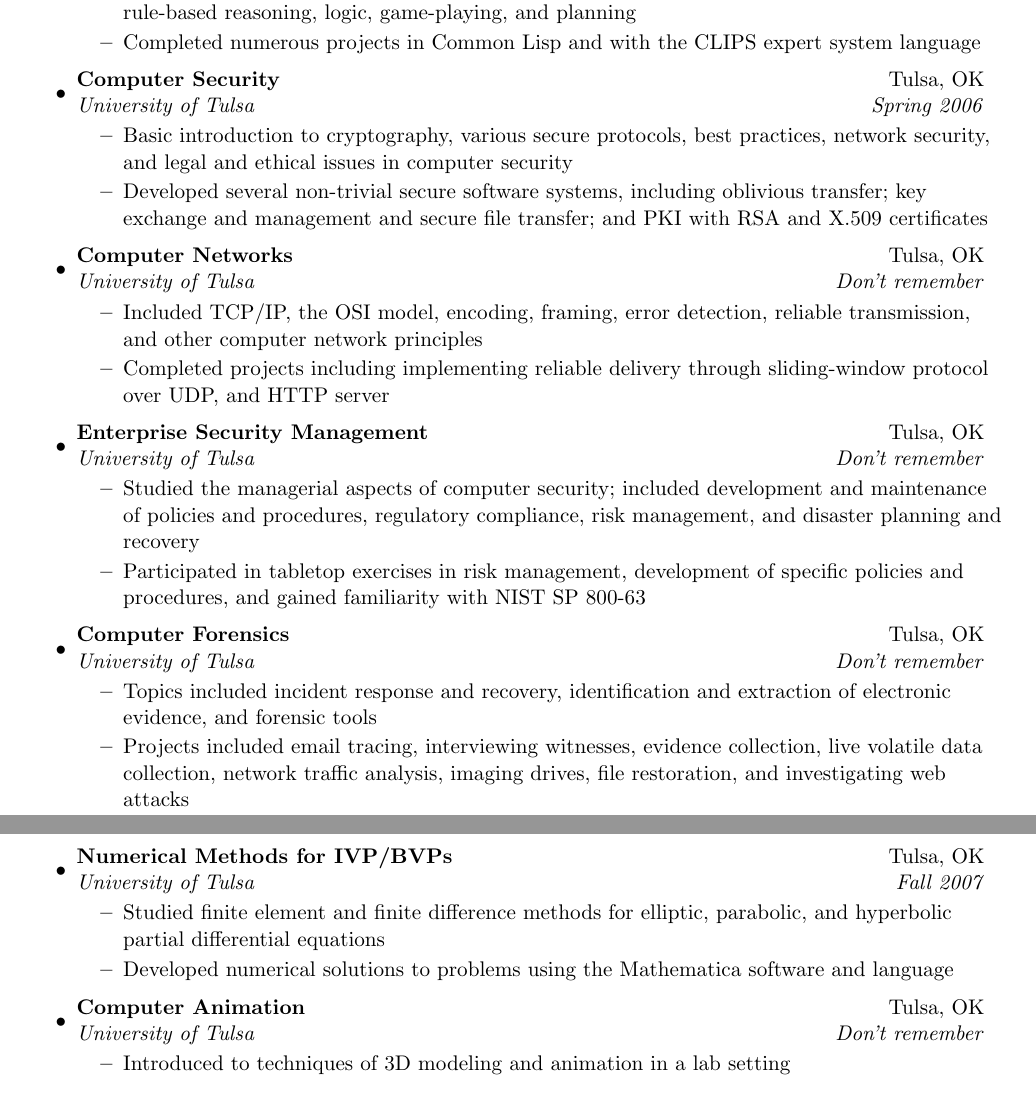
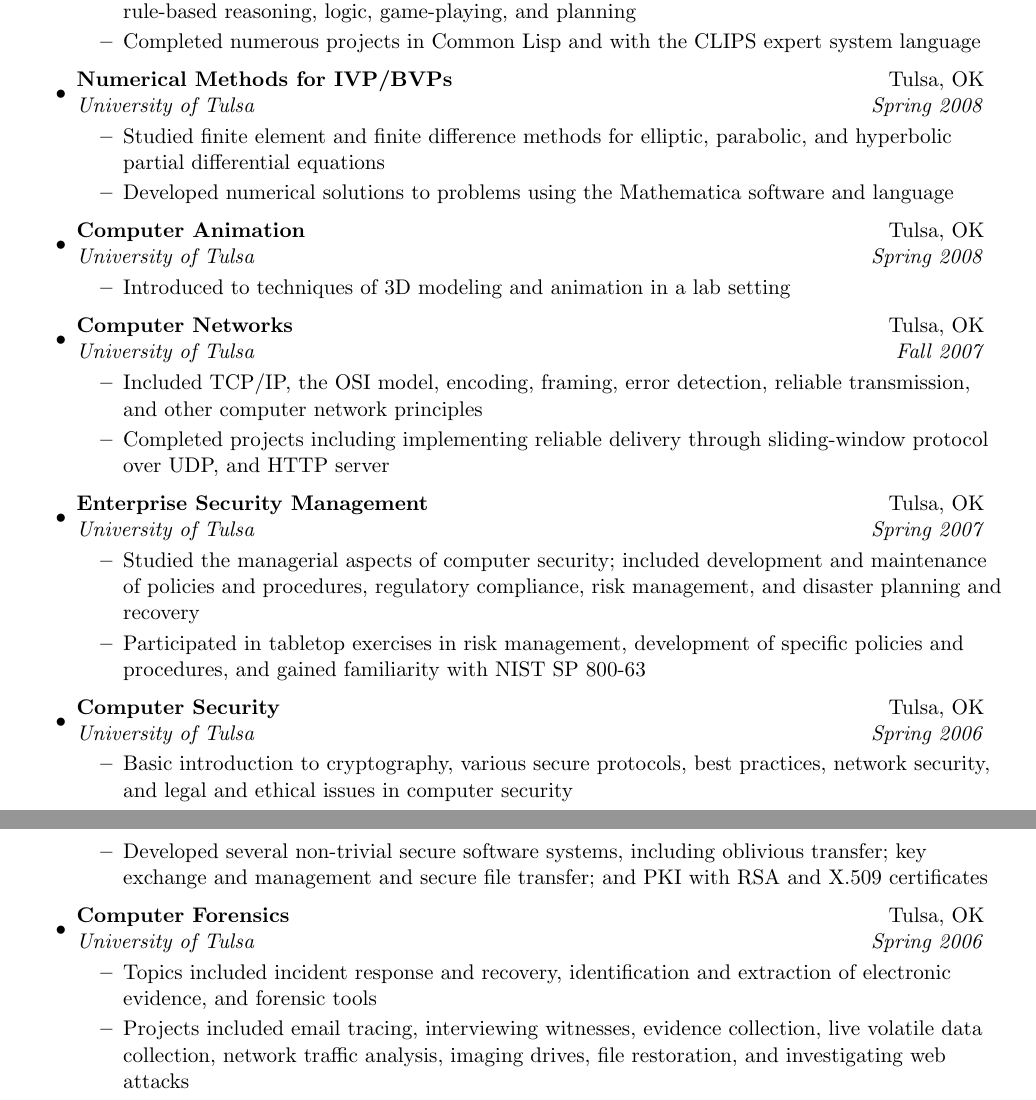
Before and after one commit to duplico/tucv, a LaTeX CV (my-resume.tex): two parts of pages 2 and 3 of 3, joined at a grey line, cut so that both start at the same text. Compiled offline with pdfLaTeX.

Commit message:
Largely final for now

```diff
--- a/my-resume.tex
+++ b/my-resume.tex
@@ -140,6 +140,29 @@
 	\begin{itemize}
 		\resitem{Introduced to fundamentals of AI, including agents and environments, search techniques, rule-based reasoning, logic, game-playing, and planning}
 		\resitem{Completed numerous projects in Common Lisp and with the CLIPS expert system language}
+	\end{itemize}
+\item
+	\ressubheading{Numerical Methods for IVP/BVPs}{Tulsa, OK}{University of Tulsa}{Spring 2008}
+	\begin{itemize}
+		\resitem{Studied finite element and finite difference methods for elliptic, parabolic, and hyperbolic partial differential equations}
+		\resitem{Developed numerical solutions to problems using the Mathematica software and language}
+	\end{itemize}
+\item
+	\ressubheading{Computer Animation}{Tulsa, OK}{University of Tulsa}{Spring 2008}
+	\begin{itemize}
+		\resitem{Introduced to techniques of 3D modeling and animation in a lab setting}
+	\end{itemize}
+\item
+	\ressubheading{Computer Networks}{Tulsa, OK}{University of Tulsa}{Fall 2007}
+	\begin{itemize}
+		\resitem{Included TCP/IP, the OSI model, encoding, framing, error detection, reliable transmission, and other computer network principles}
+		\resitem{Completed projects including implementing reliable delivery through sliding-window protocol over UDP, and HTTP server}
+	\end{itemize}
+\item
+	\ressubheading{Enterprise Security Management}{Tulsa, OK}{University of Tulsa}{Spring 2007}
+	\begin{itemize}
+		\resitem{Studied the managerial aspects of computer security; included development and maintenance of policies and procedures, regulatory compliance, risk management, and disaster planning and recovery}
+		\resitem{Participated in tabletop exercises in risk management, development of specific policies and procedures, and gained familiarity with NIST SP 800-63}
 	\end{itemize}
 \item
 	\ressubheading{Computer Security}{Tulsa, OK}{University of Tulsa}{Spring 2006}
@@ -148,33 +171,10 @@
 		\resitem{Developed several non-trivial secure software systems, including oblivious transfer; key exchange and management and secure file transfer; and PKI with RSA and X.509 certificates}
 	\end{itemize}
 \item
-	\ressubheading{Computer Networks}{Tulsa, OK}{University of Tulsa}{Don't remember}
-	\begin{itemize}
-		\resitem{Included TCP/IP, the OSI model, encoding, framing, error detection, reliable transmission, and other computer network principles}
-		\resitem{Completed projects including implementing reliable delivery through sliding-window protocol over UDP, and HTTP server}
-	\end{itemize}
-\item
-	\ressubheading{Enterprise Security Management}{Tulsa, OK}{University of Tulsa}{Don't remember}
-	\begin{itemize}
-		\resitem{Studied the managerial aspects of computer security; included development and maintenance of policies and procedures, regulatory compliance, risk management, and disaster planning and recovery}
-		\resitem{Participated in tabletop exercises in risk management, development of specific policies and procedures, and gained familiarity with NIST SP 800-63}
-	\end{itemize}
-\item
-	\ressubheading{Computer Forensics}{Tulsa, OK}{University of Tulsa}{Don't remember}
+	\ressubheading{Computer Forensics}{Tulsa, OK}{University of Tulsa}{Spring 2006}
 	\begin{itemize}
 		\resitem{Topics included incident response and recovery, identification and extraction of electronic evidence, and forensic tools}
 		\resitem{Projects included email tracing, interviewing witnesses, evidence collection, live volatile data collection, network traffic analysis, imaging drives, file restoration, and investigating web attacks}
-	\end{itemize}
-\item
-	\ressubheading{Numerical Methods for IVP/BVPs}{Tulsa, OK}{University of Tulsa}{Fall 2007}
-	\begin{itemize}
-		\resitem{Studied finite element and finite difference methods for elliptic, parabolic, and hyperbolic partial differential equations}
-		\resitem{Developed numerical solutions to problems using the Mathematica software and language}
-	\end{itemize}
-\item
-	\ressubheading{Computer Animation}{Tulsa, OK}{University of Tulsa}{Don't remember}
-	\begin{itemize}
-		\resitem{Introduced to techniques of 3D modeling and animation in a lab setting}
 	\end{itemize}
 \end{itemize}
 
```
Also changed, not shown: my-resume.pdf, my-resume.tex (4 more changed lines).
